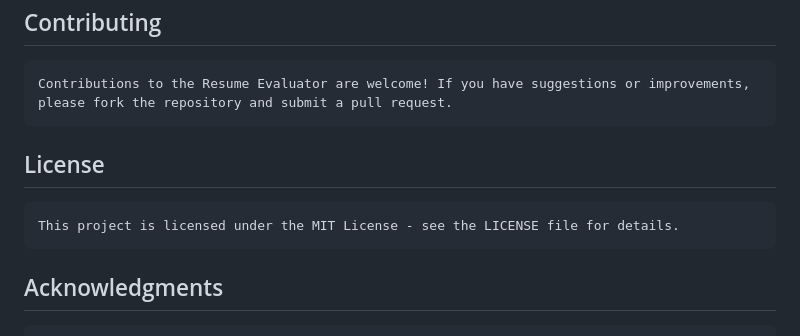
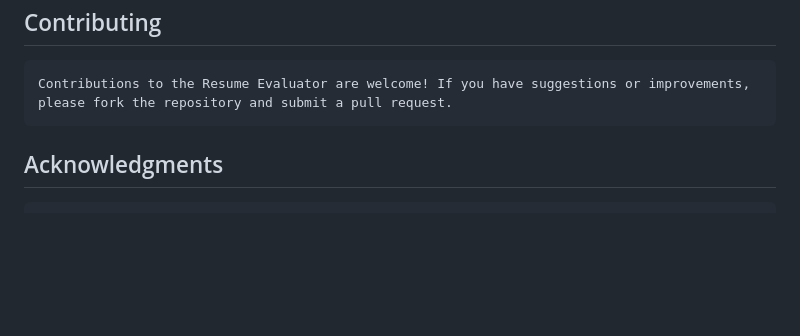
Before and after one commit to firstPole/resumeEvaluator, a Markdown page: README.md, the part around the change. GitHub-like rendering; blank space fills up the shorter version.

```diff
--- a/README.md
+++ b/README.md
@@ -73,8 +73,7 @@ First, clone the repository to your local machine:
     •	templates/: Directory for HTML templates used in the application.
 ## Contributing
     Contributions to the Resume Evaluator are welcome! If you have suggestions or improvements, please fork the repository and submit a pull request.
-## License
-    This project is licensed under the MIT License - see the LICENSE file for details.
+
 ## Acknowledgments
     •	Flask for the web framework.
     •	OpenAI for providing NLP and AI capabilities.
```
